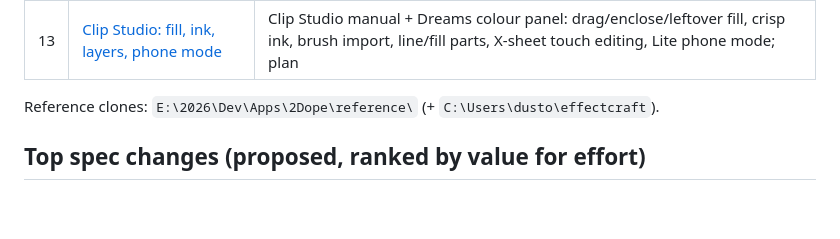
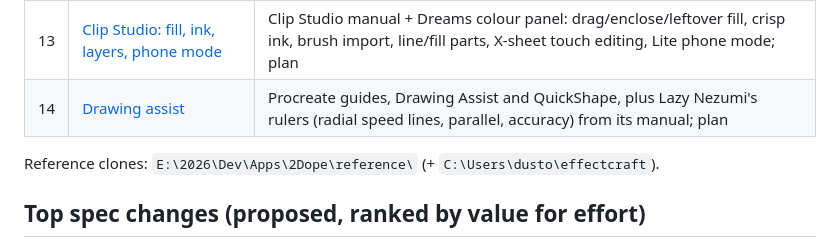
Before and after one commit to dustooned/2Dope, a Markdown page: docs/feature-deconstruction/README.md, the part around the change. Drawn GitHub-style; blank space fills up the shorter version.

Commit message:
docs: drawing assist study (Procreate guides and QuickShape, Lazy Nezumi rulers) and plan
Co-Authored-By: Claude Opus 5.5 <noreply@anthropic.com>

```diff
--- a/docs/feature-deconstruction/README.md
+++ b/docs/feature-deconstruction/README.md
@@ -18,6 +18,7 @@ Open-source Craft repos (Apache-2.0) may be reused with attribution.
 | 11 | [Design: workspaces + precomps by touch](11-views-layers-precomp-design.md) | Our proposal built from 07-10 |
 | 12 | [Nemo: motion + 2D in one app](12-nemo-motion-and-2d.md) | Nemo source (GPL-3.0, design only): component play modes, frame-pick swaps, paint pins, key loops |
 | 13 | [Clip Studio: fill, ink, layers, phone mode](13-clip-studio-fill-ink-layers-phone.md) | Clip Studio manual + Dreams colour panel: drag/enclose/leftover fill, crisp ink, brush import, line/fill parts, X-sheet touch editing, Lite phone mode; plan |
+| 14 | [Drawing assist](14-drawing-assist.md) | Procreate guides, Drawing Assist and QuickShape, plus Lazy Nezumi's rulers (radial speed lines, parallel, accuracy) from its manual; plan |
 
 Reference clones: `E:\2026\Dev\Apps\2Dope\reference\` (+ `C:\Users\dusto\effectcraft`).
 
```
Also changed, not shown: docs/feature-deconstruction/14-drawing-assist.md (added, +77 -0 lines).
